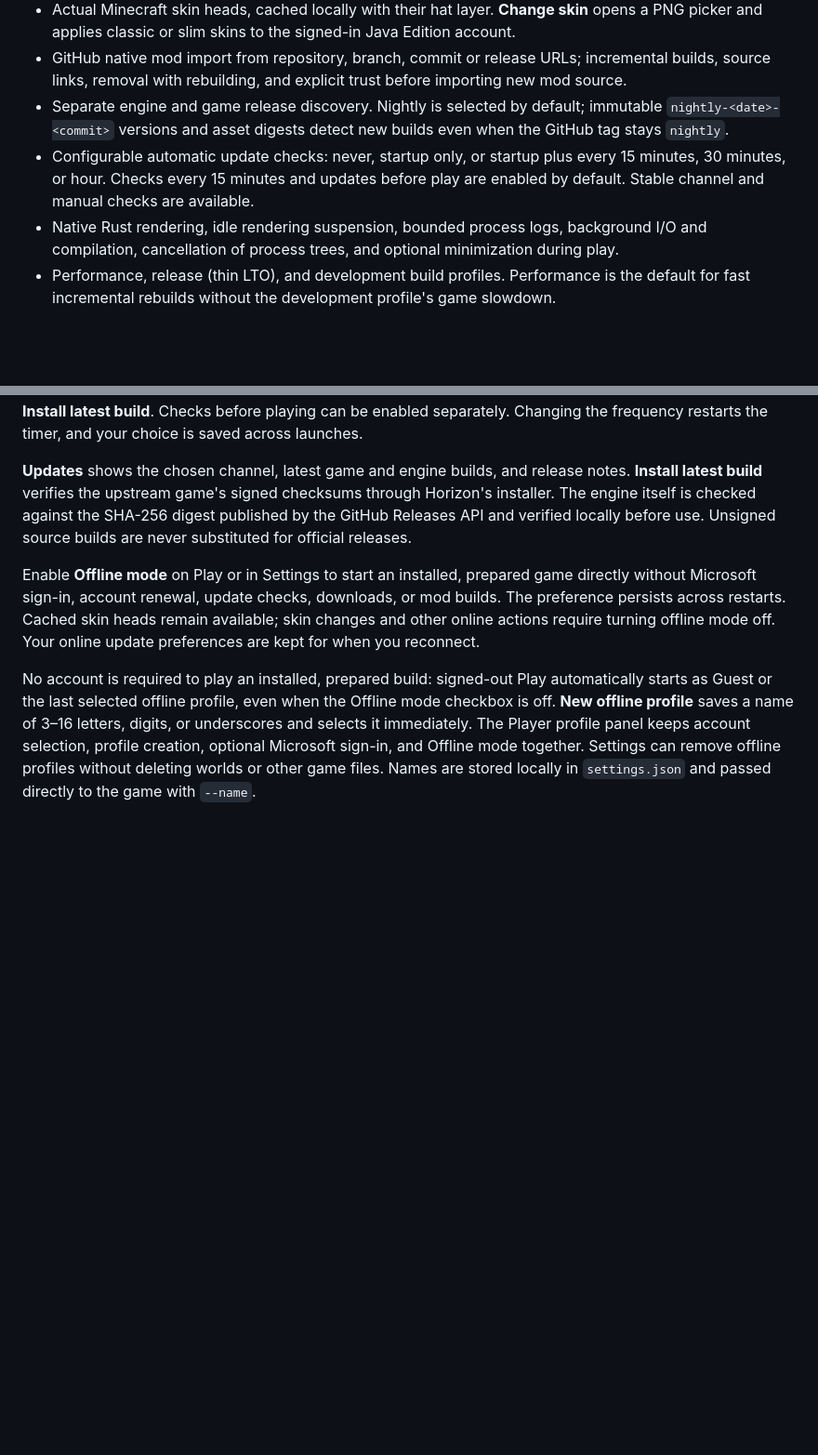
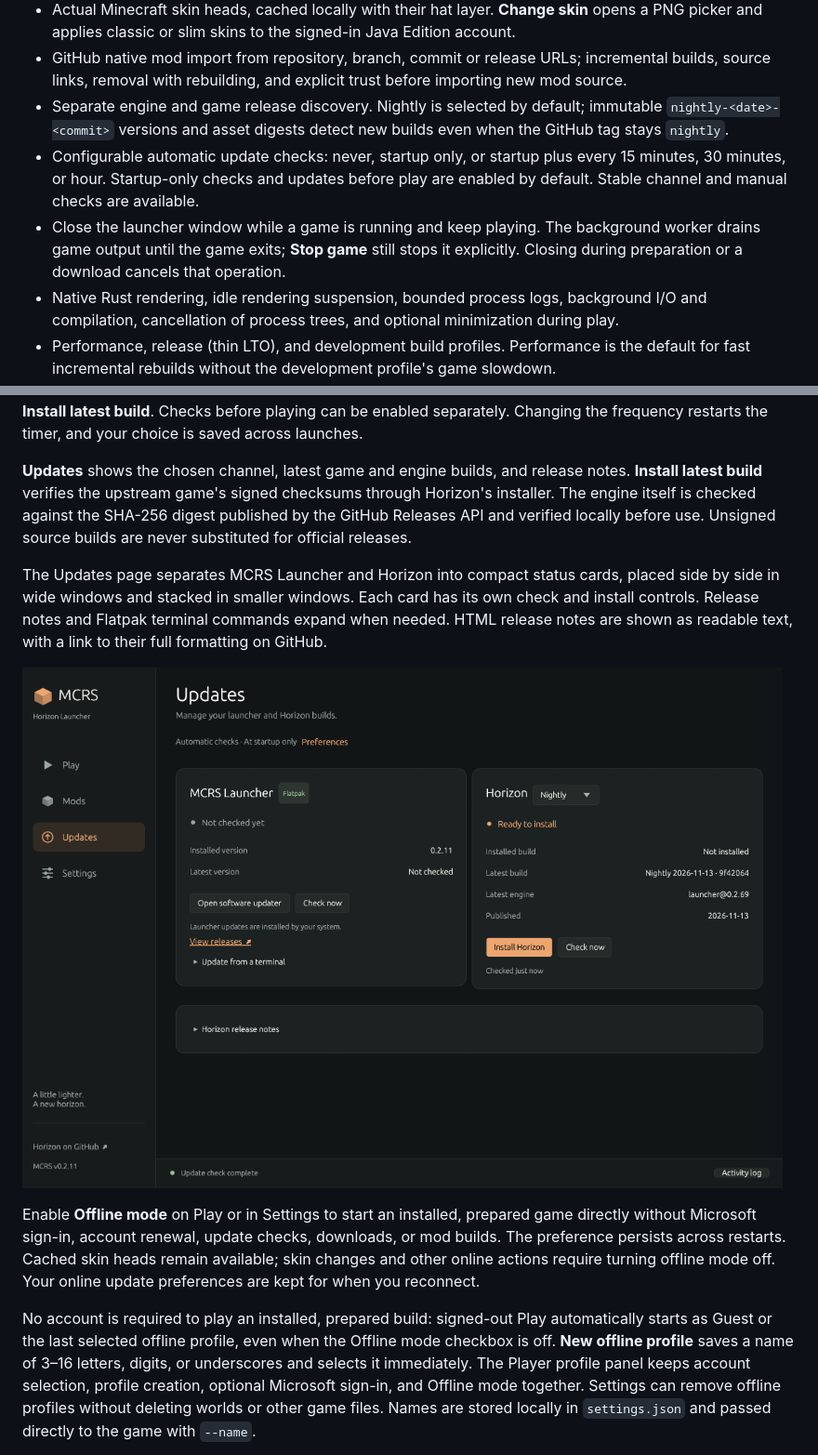
Before and after one commit to marktible/mcrslauncher, a Markdown page: README.md, 2 parts joined by grey strips. Shown at 93% size. GitHub-like rendering; pictures changed too: assets/updates-preview.png (added); blank space fills up the shorter version.

Commit message:
Keep games running after launcher close and simplify Updates for 0.2.11

```diff
--- a/README.md
+++ b/README.md
@@ -46,7 +46,8 @@ Use `--page mods`, `--page updates`, or `--page settings` to open a page directl
 - Actual Minecraft skin heads, cached locally with their hat layer. **Change skin** opens a PNG picker and applies classic or slim skins to the signed-in Java Edition account.
 - GitHub native mod import from repository, branch, commit or release URLs; incremental builds, source links, removal with rebuilding, and explicit trust before importing new mod source.
 - Separate engine and game release discovery. Nightly is selected by default; immutable `nightly-<date>-<commit>` versions and asset digests detect new builds even when the GitHub tag stays `nightly`.
-- Configurable automatic update checks: never, startup only, or startup plus every 15 minutes, 30 minutes, or hour. Checks every 15 minutes and updates before play are enabled by default. Stable channel and manual checks are available.
+- Configurable automatic update checks: never, startup only, or startup plus every 15 minutes, 30 minutes, or hour. Startup-only checks and updates before play are enabled by default. Stable channel and manual checks are available.
+- Close the launcher window while a game is running and keep playing. The background worker drains game output until the game exits; **Stop game** still stops it explicitly. Closing during preparation or a download cancels that operation.
 - Native Rust rendering, idle rendering suspension, bounded process logs, background I/O and compilation, cancellation of process trees, and optional minimization during play.
 - Performance, release (thin LTO), and development build profiles. Performance is the default for fast incremental rebuilds without the development profile's game slowdown.
 
@@ -61,6 +62,10 @@ Flatpak installations offer **Open software updater** and a copyable `flatpak up
 Choose **Settings → Automatic update checks** to control startup and background checks. **Never** also turns off **Check for updates and install before playing**, so updating is manual through **Updates → Check now** and **Install latest build**. Checks before playing can be enabled separately. Changing the frequency restarts the timer, and your choice is saved across launches.
 
 **Updates** shows the chosen channel, latest game and engine builds, and release notes. **Install latest build** verifies the upstream game's signed checksums through Horizon's installer. The engine itself is checked against the SHA-256 digest published by the GitHub Releases API and verified locally before use. Unsigned source builds are never substituted for official releases.
+
+The Updates page separates MCRS Launcher and Horizon into compact status cards, placed side by side in wide windows and stacked in smaller windows. Each card has its own check and install controls. Release notes and Flatpak terminal commands expand when needed. HTML release notes are shown as readable text, with a link to their full formatting on GitHub.
+
+![Updates](assets/updates-preview.png)
 
 Enable **Offline mode** on Play or in Settings to start an installed, prepared game directly without Microsoft sign-in, account renewal, update checks, downloads, or mod builds. The preference persists across restarts. Cached skin heads remain available; skin changes and other online actions require turning offline mode off. Your online update preferences are kept for when you reconnect.
 
```
Also changed, not shown: docs/releases/v0.2.11.md (added, +9 -0 lines), docs/validation.md (+10 -0 lines), 8 other files.
